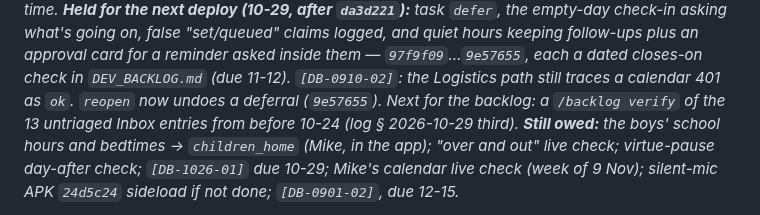
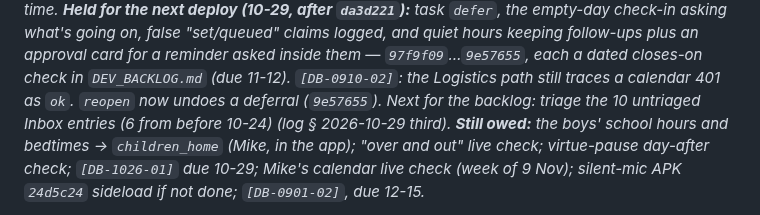
Before and after one commit to MikeApex/metatron, a Markdown page: SESSION.md, the part around the change. Drawn GitHub-style.

Commit message:
Session primer: the untriaged Inbox count corrected to 10

```diff
--- a/SESSION.md
+++ b/SESSION.md
@@ -15,7 +15,7 @@ next deploy (10-29, after `da3d221`):** task `defer`, the empty-day check-in ask
 going on, false "set/queued" claims logged, and quiet hours keeping follow-ups plus an approval
 card for a reminder asked inside them — `97f9f09`…`9e57655`, each a dated closes-on check in
 `DEV_BACKLOG.md` (due 11-12). `[DB-0910-02]`: the Logistics path still traces a calendar 401 as
-`ok`. `reopen` now undoes a deferral (`9e57655`). Next for the backlog: a `/backlog verify` of the 13 untriaged Inbox entries from before 10-24 (log § 2026-10-29 third). **Still owed:** the
+`ok`. `reopen` now undoes a deferral (`9e57655`). Next for the backlog: triage the 10 untriaged Inbox entries (6 from before 10-24) (log § 2026-10-29 third). **Still owed:** the
 boys' school hours and bedtimes → `children_home` (Mike, in the app); "over and out" live check;
 virtue-pause day-after check; `[DB-1026-01]` due 10-29; Mike's calendar live check (week of 9 Nov);
 silent-mic APK `24d5c24` sideload if not done; `[DB-0901-02]`, due 12-15.*
```
